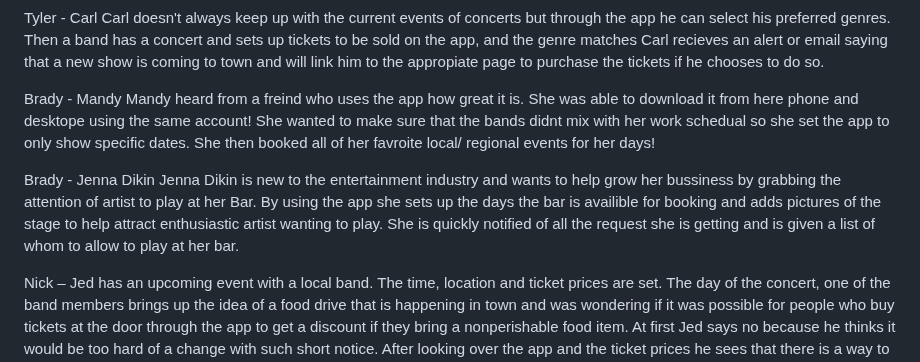
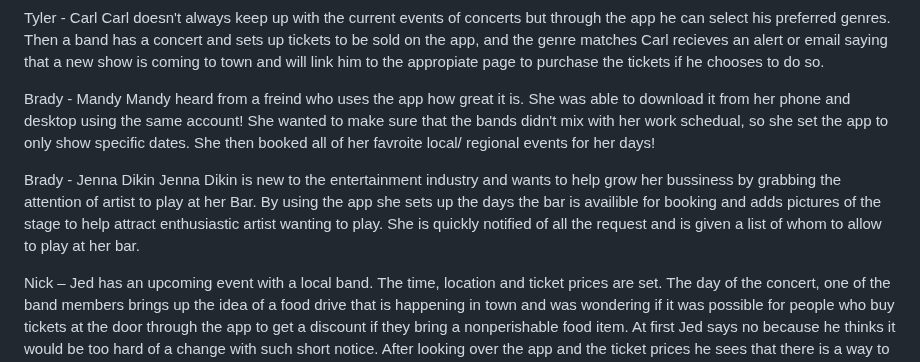
Before and after one commit to M-croHard/MacroHard, a Markdown page: README.md, the part around the change. Drawn GitHub-style.

```diff
--- a/README.md
+++ b/README.md
@@ -67,10 +67,10 @@ Tyler - Carl
 Carl doesn't always keep up with the current events of concerts but through the app he can select his preferred genres. Then a band has a concert and sets up tickets to be sold on the app, and the genre matches Carl recieves an alert or email saying that a new show is coming to town and will link him to the appropiate page to purchase the tickets if he chooses to do so.
 
 Brady - Mandy
-Mandy heard from a freind who uses the app how great it is. She was able to download it from here phone and desktope using the same account! She wanted to make sure that the bands didnt mix with her work schedual so she set the app to only show specific dates. She then booked all of her favroite local/ regional events for her days!
+Mandy heard from a freind who uses the app how great it is. She was able to download it from her phone and desktop using the same account! She wanted to make sure that the bands didn't mix with her work schedual, so she set the app to only show specific dates. She then booked all of her favroite local/ regional events for her days!
 
 Brady - Jenna Dikin
-Jenna Dikin is new to the entertainment industry and wants to help grow her bussiness by grabbing the attention of artist to play at her Bar. By using the app she sets up the days the bar is availible for booking and adds pictures of the stage to help attract enthusiastic artist wanting to play. She is quickly notified of all the request she is getting and is given a list of whom to allow to play at her bar.
+Jenna Dikin is new to the entertainment industry and wants to help grow her bussiness by grabbing the attention of artist to play at her Bar. By using the app she sets up the days the bar is availible for booking and adds pictures of the stage to help attract enthusiastic artist wanting to play. She is quickly notified of all the request and is given a list of whom to allow to play at her bar.
 
 Nick – Jed has an upcoming event with a local band. The time, location and ticket prices are set. The day of the concert, one of the band members brings up the idea of a food drive that is happening in town and was wondering if it was possible for people who buy tickets at the door through the app to get a discount if they bring a nonperishable food item. At first Jed says no because he thinks it would be too hard of a change with such short notice. After looking over the app and the ticket prices he sees that there is a way to add another ticket option for the event. He creates the food drive option with a $2 discount for in person sales only and contacts the band member with the good news. The band member gets on social media and informs everyone about the discount and they are able to partake in the local food drive that evening.
 
```
